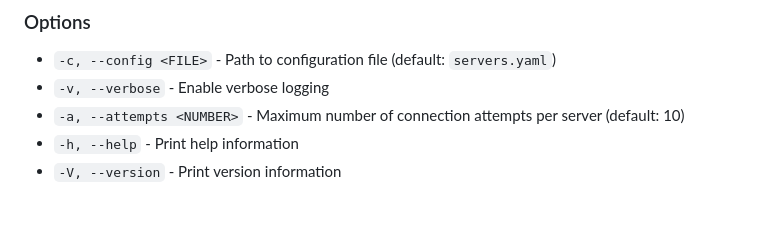
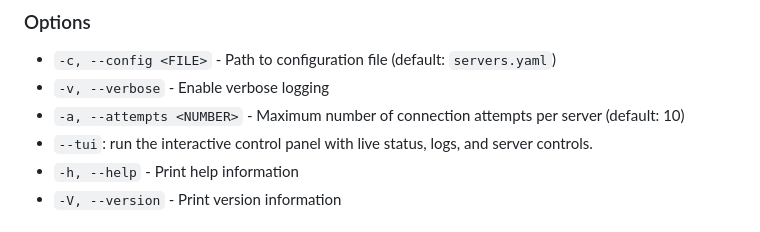
Before and after one commit to webcodr/server-runner, a Markdown page: README.md, the part around the change. Drawn GitHub-style.

Commit message:
docs: document TUI mode

```diff
--- a/README.md
+++ b/README.md
@@ -29,6 +29,7 @@ server-runner [OPTIONS]
 - `-c, --config <FILE>` - Path to configuration file (default: `servers.yaml`)
 - `-v, --verbose` - Enable verbose logging
 - `-a, --attempts <NUMBER>` - Maximum number of connection attempts per server (default: 10)
+- `--tui`: run the interactive control panel with live status, logs, and server controls.
 - `-h, --help` - Print help information
 - `-V, --version` - Print version information
 
```
